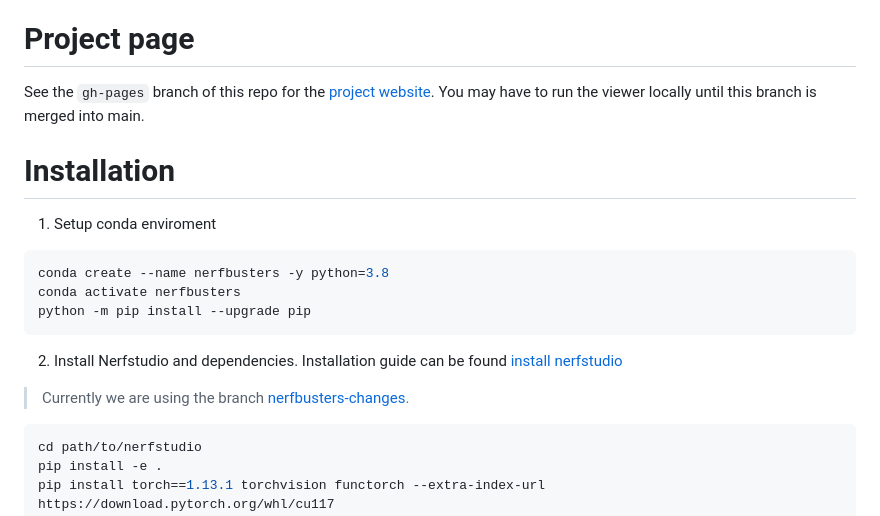
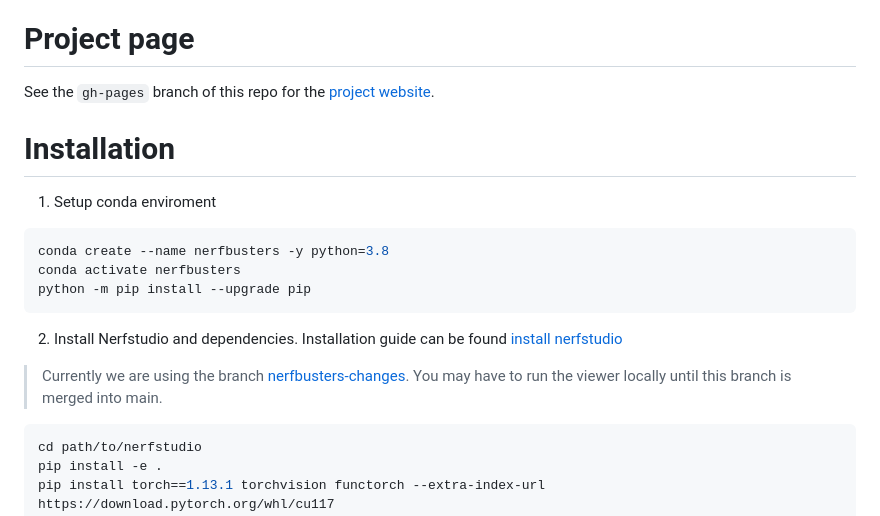
Before and after one commit to ethanweber/nerfbusters, a Markdown page: README.md, the part around the change. GitHub-like rendering.

````diff
--- a/README.md
+++ b/README.md
@@ -5,7 +5,7 @@ This project is 👻 Nerfbusters 🧹: Removing Ghostly Artifacts from Casually
 # Project page
 
 
-See the `gh-pages` branch of this repo for the [project website](https://ethanweber.me/nerfbusters/). You may have to run the viewer locally until this branch is merged into main.
+See the `gh-pages` branch of this repo for the [project website](https://ethanweber.me/nerfbusters/).
 
 # Installation
 
@@ -19,7 +19,7 @@ python -m pip install --upgrade pip
 
 2) Install Nerfstudio and dependencies. Installation guide can be found [install nerfstudio](https://docs.nerf.studio/en/latest/quickstart/installation.html)
 
-> Currently we are using the branch [nerfbusters-changes](https://github.com/nerfstudio-project/nerfstudio/tree/nerfbusters-changes).
+> Currently we are using the branch [nerfbusters-changes](https://github.com/nerfstudio-project/nerfstudio/tree/nerfbusters-changes). You may have to run the viewer locally until this branch is merged into main.
 
 ```bash
 cd path/to/nerfstudio
````
